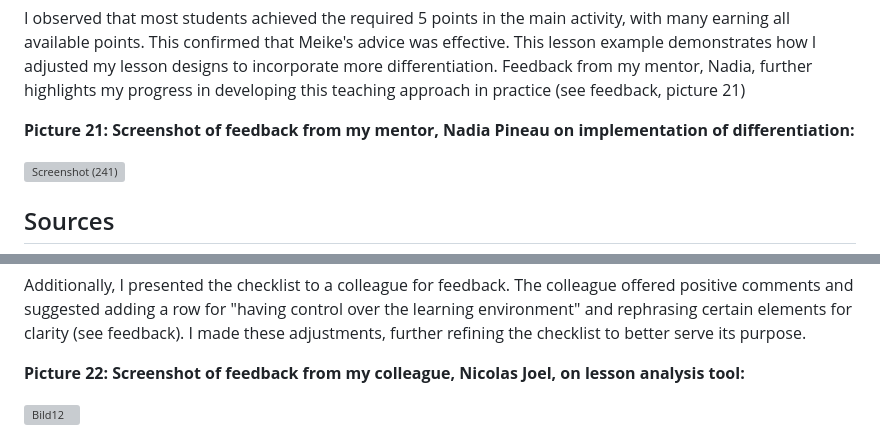
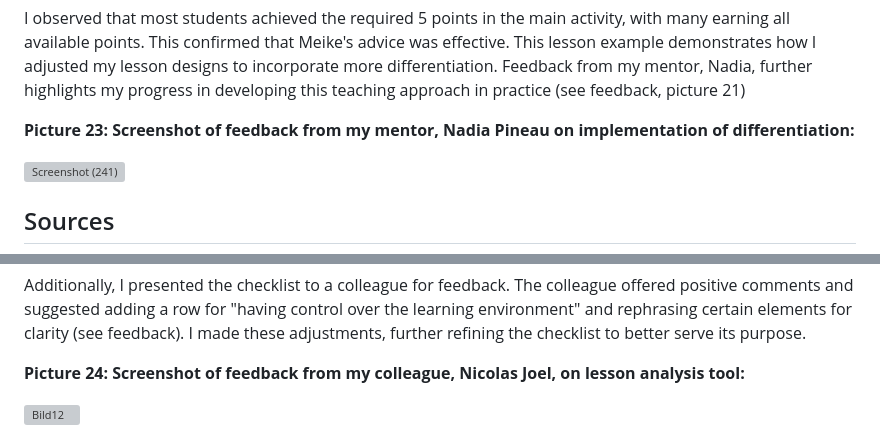
Before and after one commit to AntonioVoetschCortes/AntonioVoetschCortes.github.io, a Markdown page: Me-As-A-Methodology-Expert.md, 2 parts joined by grey strips. Rendered like a GitHub page; grey boxes are pictures that could not be loaded.

```diff
--- a/Me-As-A-Methodology-Expert.md
+++ b/Me-As-A-Methodology-Expert.md
@@ -61,7 +61,7 @@ Two weeks later, I implemented Meike Berben's advice in a lesson, as highlighted
 
 I observed that most students achieved the required 5 points in the main activity, with many earning all available points. This confirmed that Meike's advice was effective. This lesson example demonstrates how I adjusted my lesson designs to incorporate more differentiation. Feedback from my mentor, Nadia, further highlights my progress in developing this teaching approach in practice (see feedback, picture 21)
 
-**Picture 21: Screenshot of feedback from my mentor, Nadia Pineau on implementation of differentiation:**
+**Picture 23: Screenshot of feedback from my mentor, Nadia Pineau on implementation of differentiation:**
 
 ![Screenshot (241)](https://github.com/user-attachments/assets/4f970f93-484b-4b95-b362-b69dcf129b26)
 
@@ -85,7 +85,7 @@ I began incorporating short reflections after each lesson, noting what worked we
 
 Additionally, I presented the checklist to a colleague for feedback. The colleague offered positive comments and suggested adding a row for "having control over the learning environment" and rephrasing certain elements for clarity (see feedback). I made these adjustments, further refining the checklist to better serve its purpose.
 
-**Picture 22: Screenshot of feedback from my colleague, Nicolas Joel, on lesson analysis tool:**
+**Picture 24: Screenshot of feedback from my colleague, Nicolas Joel, on lesson analysis tool:**
 
  ![Bild12](https://github.com/user-attachments/assets/131d3bd7-1d52-4d84-b419-e0205a79686f)
 
```
Also changed, not shown: other parts of Me-As-A-Methodology-Expert.md (+3 -3 lines).
